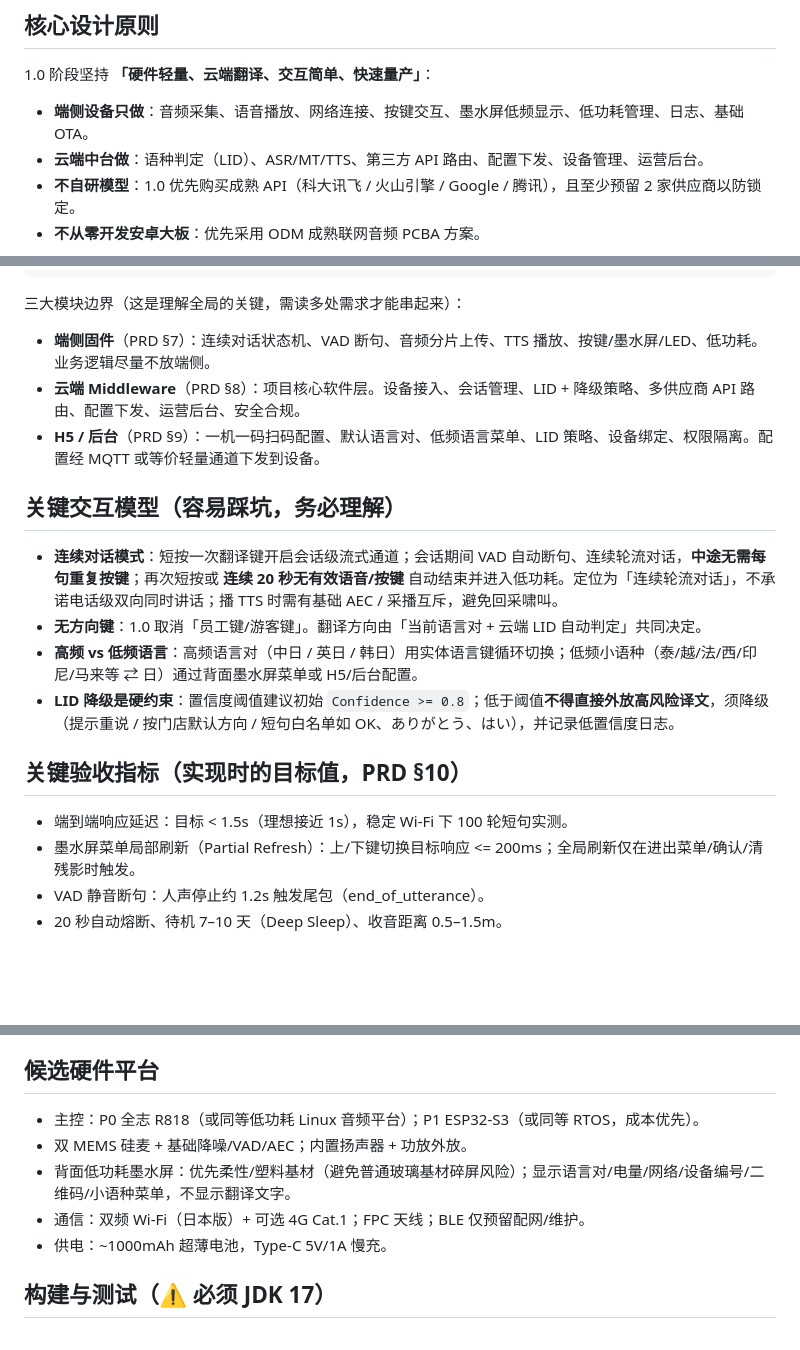
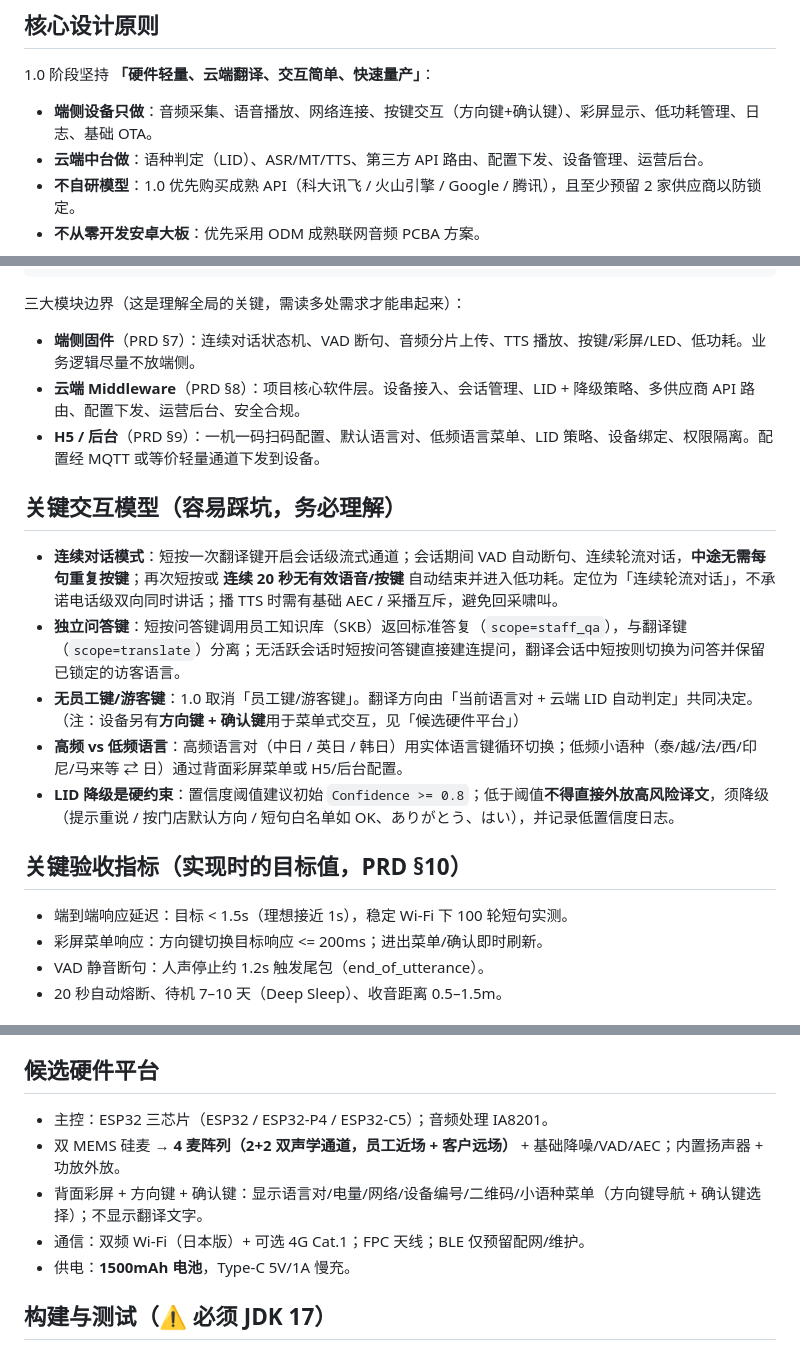
Before and after one commit to Justin-seassoon/AiCard, a Markdown page: CLAUDE.md, 3 parts joined by grey strips. Drawn GitHub-style; blank space fills up the shorter version.

Commit message:
docs: 硬件规格对齐 0804（主控/麦克风/屏幕/按键/电池）
- 主控：全志 R818 / ESP32-S3 → ESP32 三芯片 + 音频处理 IA8201
- 麦克风：双 MEMS → 4 麦阵列（2+2 双声学通道）
- 屏幕：墨水屏 → 彩屏 + 方向键 + 确认键
- 按键：长按问答 → 独立问答键（scope=staff_qa）
- 电池：~1000mAh → 1500mAh

Co-Authored-By: Claude Opus 4.8 (1M context) <noreply@anthropic.com>

```diff
--- a/CLAUDE.md
+++ b/CLAUDE.md
@@ -15,7 +15,7 @@ This file provides guidance to Claude Code (claude.ai/code) when working with co
 ## 核心设计原则
 
 1.0 阶段坚持 **「硬件轻量、云端翻译、交互简单、快速量产」**：
-- **端侧设备只做**：音频采集、语音播放、网络连接、按键交互、墨水屏低频显示、低功耗管理、日志、基础 OTA。
+- **端侧设备只做**：音频采集、语音播放、网络连接、按键交互（方向键+确认键）、彩屏显示、低功耗管理、日志、基础 OTA。
 - **云端中台做**：语种判定（LID）、ASR/MT/TTS、第三方 API 路由、配置下发、设备管理、运营后台。
 - **不自研模型**：1.0 优先购买成熟 API（科大讯飞 / 火山引擎 / Google / 腾讯），且至少预留 2 家供应商以防锁定。
 - **不从零开发安卓大板**：优先采用 ODM 成熟联网音频 PCBA 方案。
@@ -43,21 +43,22 @@ TTS 音频回包 -> 设备扬声器外放
 
 三大模块边界（这是理解全局的关键，需读多处需求才能串起来）：
 
-- **端侧固件**（PRD §7）：连续对话状态机、VAD 断句、音频分片上传、TTS 播放、按键/墨水屏/LED、低功耗。业务逻辑尽量不放端侧。
+- **端侧固件**（PRD §7）：连续对话状态机、VAD 断句、音频分片上传、TTS 播放、按键/彩屏/LED、低功耗。业务逻辑尽量不放端侧。
 - **云端 Middleware**（PRD §8）：项目核心软件层。设备接入、会话管理、LID + 降级策略、多供应商 API 路由、配置下发、运营后台、安全合规。
 - **H5 / 后台**（PRD §9）：一机一码扫码配置、默认语言对、低频语言菜单、LID 策略、设备绑定、权限隔离。配置经 MQTT 或等价轻量通道下发到设备。
 
 ## 关键交互模型（容易踩坑，务必理解）
 
 - **连续对话模式**：短按一次翻译键开启会话级流式通道；会话期间 VAD 自动断句、连续轮流对话，**中途无需每句重复按键**；再次短按或 **连续 20 秒无有效语音/按键** 自动结束并进入低功耗。定位为「连续轮流对话」，不承诺电话级双向同时讲话；播 TTS 时需有基础 AEC / 采播互斥，避免回采啸叫。
-- **无方向键**：1.0 取消「员工键/游客键」。翻译方向由「当前语言对 + 云端 LID 自动判定」共同决定。
-- **高频 vs 低频语言**：高频语言对（中日 / 英日 / 韩日）用实体语言键循环切换；低频小语种（泰/越/法/西/印尼/马来等 ⇄ 日）通过背面墨水屏菜单或 H5/后台配置。
+- **独立问答键**：短按问答键调用员工知识库（SKB）返回标准答复（`scope=staff_qa`），与翻译键（`scope=translate`）分离；无活跃会话时短按问答键直接建连提问，翻译会话中短按则切换为问答并保留已锁定的访客语言。
+- **无员工键/游客键**：1.0 取消「员工键/游客键」。翻译方向由「当前语言对 + 云端 LID 自动判定」共同决定。（注：设备另有**方向键 + 确认键**用于菜单式交互，见「候选硬件平台」）
+- **高频 vs 低频语言**：高频语言对（中日 / 英日 / 韩日）用实体语言键循环切换；低频小语种（泰/越/法/西/印尼/马来等 ⇄ 日）通过背面彩屏菜单或 H5/后台配置。
 - **LID 降级是硬约束**：置信度阈值建议初始 `Confidence >= 0.8`；低于阈值**不得直接外放高风险译文**，须降级（提示重说 / 按门店默认方向 / 短句白名单如 OK、ありがとう、はい），并记录低置信度日志。
 
 ## 关键验收指标（实现时的目标值，PRD §10）
 
 - 端到端响应延迟：目标 < 1.5s（理想接近 1s），稳定 Wi-Fi 下 100 轮短句实测。
-- 墨水屏菜单局部刷新（Partial Refresh）：上/下键切换目标响应 <= 200ms；全局刷新仅在进出菜单/确认/清残影时触发。
+- 彩屏菜单响应：方向键切换目标响应 <= 200ms；进出菜单/确认即时刷新。
 - VAD 静音断句：人声停止约 1.2s 触发尾包（end_of_utterance）。
 - 20 秒自动熔断、待机 7–10 天（Deep Sleep）、收音距离 0.5–1.5m。
 
@@ -71,11 +72,11 @@ TTS 音频回包 -> 设备扬声器外放
 
 ## 候选硬件平台
 
-- 主控：P0 全志 R818（或同等低功耗 Linux 音频平台）；P1 ESP32-S3（或同等 RTOS，成本优先）。
-- 双 MEMS 硅麦 + 基础降噪/VAD/AEC；内置扬声器 + 功放外放。
-- 背面低功耗墨水屏：优先柔性/塑料基材（避免普通玻璃基材碎屏风险）；显示语言对/电量/网络/设备编号/二维码/小语种菜单，不显示翻译文字。
+- 主控：ESP32 三芯片（ESP32 / ESP32-P4 / ESP32-C5）；音频处理 IA8201。
+- 双 MEMS 硅麦 → **4 麦阵列（2+2 双声学通道，员工近场 + 客户远场）** + 基础降噪/VAD/AEC；内置扬声器 + 功放外放。
+- 背面彩屏 + 方向键 + 确认键：显示语言对/电量/网络/设备编号/二维码/小语种菜单（方向键导航 + 确认键选择）；不显示翻译文字。
 - 通信：双频 Wi-Fi（日本版）+ 可选 4G Cat.1；FPC 天线；BLE 仅预留配网/维护。
-- 供电：~1000mAh 超薄电池，Type-C 5V/1A 慢充。
+- 供电：**1500mAh 电池**，Type-C 5V/1A 慢充。
 
 ## 构建与测试（⚠️ 必须 JDK 17）
 
```
Also changed, not shown: docs/aicard项目说明.md (+2 -2 lines), docs/端云通信接口规范-v1.md (+1 -1 lines).
